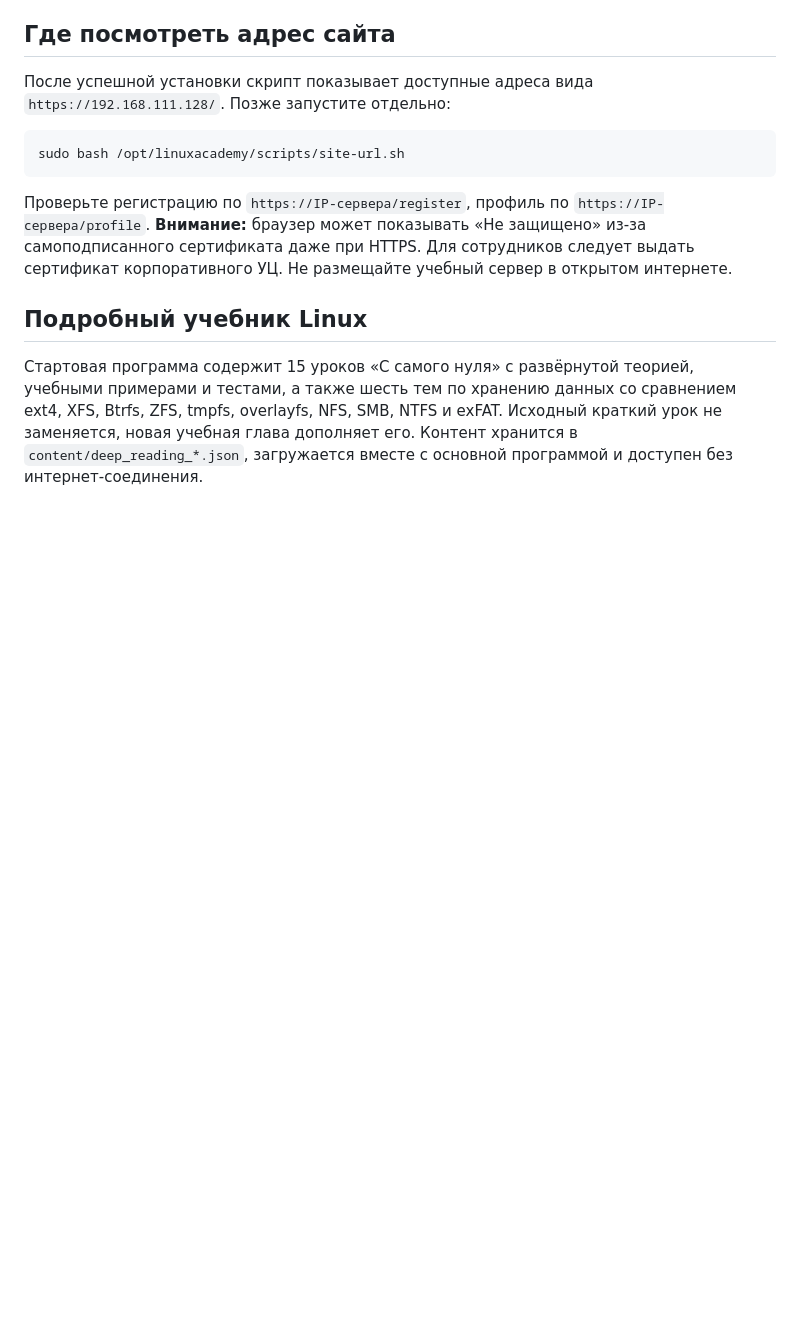
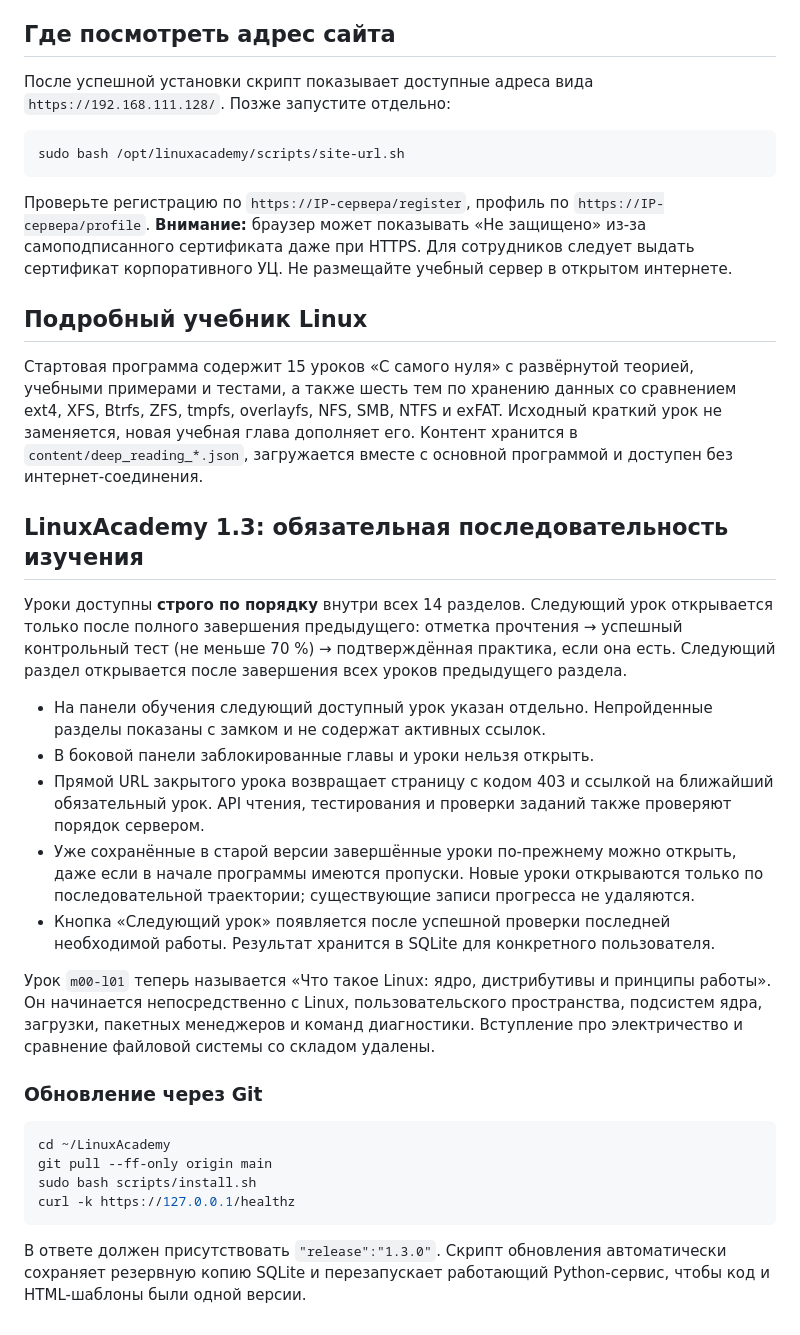
Before and after one commit to iPapik/LinuxAcademy, a Markdown page: INSTALL_GIT.md, the part around the change. Drawn GitHub-style; blank space fills up the shorter version.

Commit message:
Document sequential lesson locks, preserved progress and Linux-focused beginner introduction

````diff
--- a/INSTALL_GIT.md
+++ b/INSTALL_GIT.md
@@ -189,3 +189,27 @@ sudo bash /opt/linuxacademy/scripts/site-url.sh
 ## Подробный учебник Linux
 
 Стартовая программа содержит 15 уроков «С самого нуля» с развёрнутой теорией, учебными примерами и тестами, а также шесть тем по хранению данных со сравнением ext4, XFS, Btrfs, ZFS, tmpfs, overlayfs, NFS, SMB, NTFS и exFAT. Исходный краткий урок не заменяется, новая учебная глава дополняет его. Контент хранится в `content/deep_reading_*.json`, загружается вместе с основной программой и доступен без интернет-соединения.
+
+
+## LinuxAcademy 1.3: обязательная последовательность изучения
+
+Уроки доступны **строго по порядку** внутри всех 14 разделов. Следующий урок открывается только после полного завершения предыдущего: отметка прочтения → успешный контрольный тест (не меньше 70 %) → подтверждённая практика, если она есть. Следующий раздел открывается после завершения всех уроков предыдущего раздела.
+
+- На панели обучения следующий доступный урок указан отдельно. Непройденные разделы показаны с замком и не содержат активных ссылок.
+- В боковой панели заблокированные главы и уроки нельзя открыть.
+- Прямой URL закрытого урока возвращает страницу с кодом 403 и ссылкой на ближайший обязательный урок. API чтения, тестирования и проверки заданий также проверяют порядок сервером.
+- Уже сохранённые в старой версии завершённые уроки по-прежнему можно открыть, даже если в начале программы имеются пропуски. Новые уроки открываются только по последовательной траектории; существующие записи прогресса не удаляются.
+- Кнопка «Следующий урок» появляется после успешной проверки последней необходимой работы. Результат хранится в SQLite для конкретного пользователя.
+
+Урок `m00-l01` теперь называется «Что такое Linux: ядро, дистрибутивы и принципы работы». Он начинается непосредственно с Linux, пользовательского пространства, подсистем ядра, загрузки, пакетных менеджеров и команд диагностики. Вступление про электричество и сравнение файловой системы со складом удалены.
+
+### Обновление через Git
+
+```bash
+cd ~/LinuxAcademy
+git pull --ff-only origin main
+sudo bash scripts/install.sh
+curl -k https://127.0.0.1/healthz
+```
+
+В ответе должен присутствовать `"release":"1.3.0"`. Скрипт обновления автоматически сохраняет резервную копию SQLite и перезапускает работающий Python-сервис, чтобы код и HTML-шаблоны были одной версии.
````
